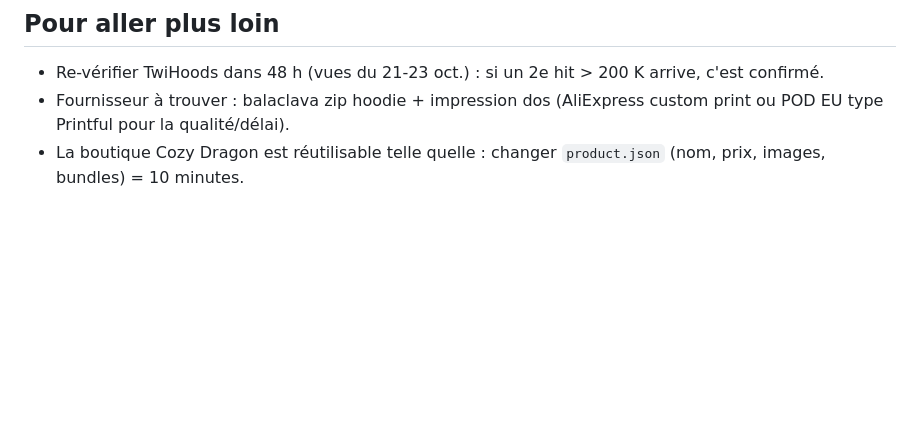
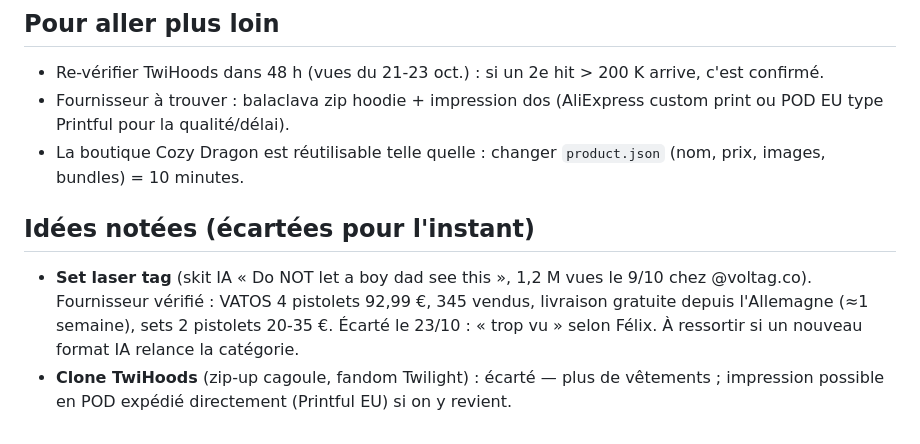
Before and after one commit to chaborz-saas/cozy-dragon, a Markdown page: PROSPECTS.md, the part around the change. Drawn GitHub-style; blank space fills up the shorter version.

Commit message:
Note rejected ideas (laser tag, TwiHoods)
Co-Authored-By: Claude Fable 5.1 <noreply@anthropic.com>

```diff
--- a/PROSPECTS.md
+++ b/PROSPECTS.md
@@ -36,3 +36,8 @@ XLegacy et Galactic Threads : volumes similaires mais IP Disney / succession Jui
 - Re-vérifier TwiHoods dans 48 h (vues du 21-23 oct.) : si un 2e hit > 200 K arrive, c'est confirmé.
 - Fournisseur à trouver : balaclava zip hoodie + impression dos (AliExpress custom print ou POD EU type Printful pour la qualité/délai).
 - La boutique Cozy Dragon est réutilisable telle quelle : changer `product.json` (nom, prix, images, bundles) = 10 minutes.
+
+## Idées notées (écartées pour l'instant)
+
+- **Set laser tag** (skit IA « Do NOT let a boy dad see this », 1,2 M vues le 9/10 chez @voltag.co). Fournisseur vérifié : VATOS 4 pistolets 92,99 €, 345 vendus, livraison gratuite depuis l'Allemagne (≈1 semaine), sets 2 pistolets 20-35 €. Écarté le 23/10 : « trop vu » selon Félix. À ressortir si un nouveau format IA relance la catégorie.
+- **Clone TwiHoods** (zip-up cagoule, fandom Twilight) : écarté — plus de vêtements ; impression possible en POD expédié directement (Printful EU) si on y revient.
```
